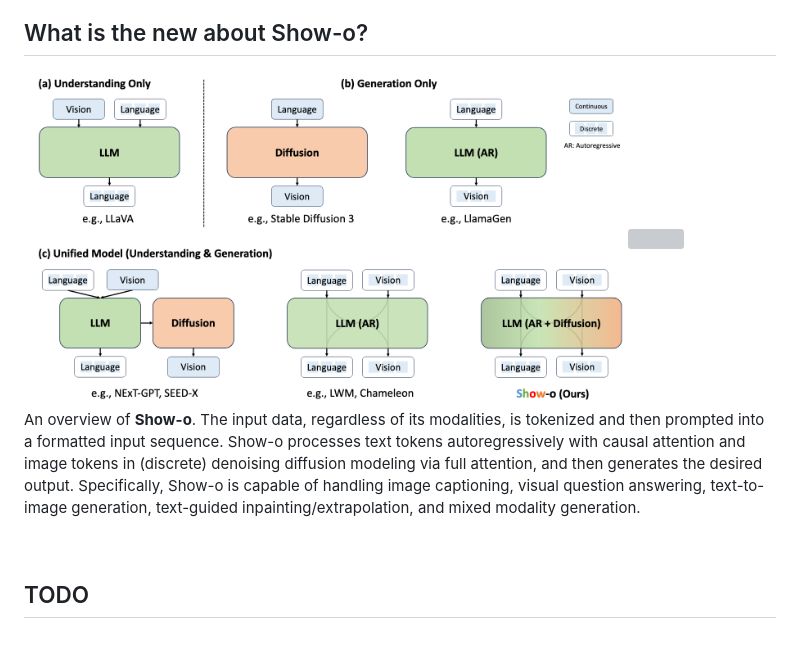
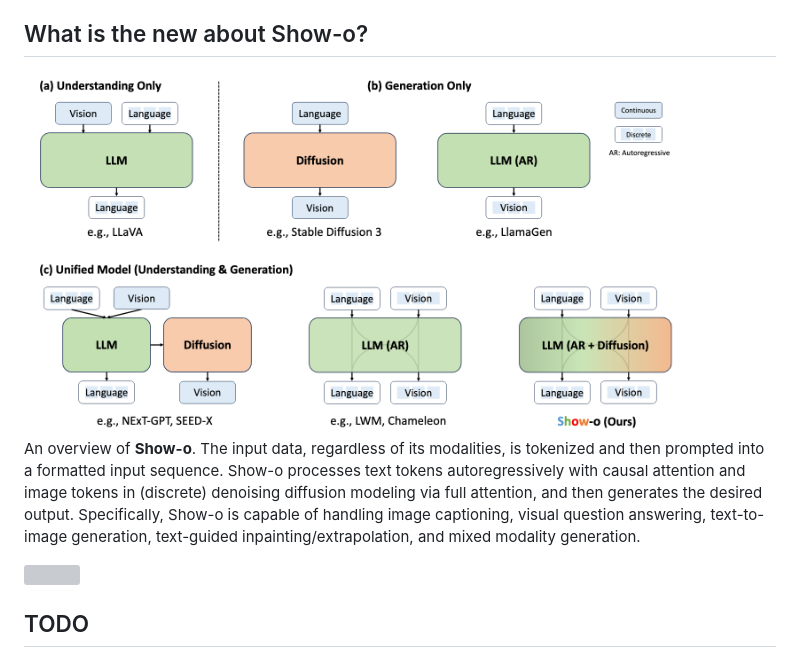
Before and after one commit to showlab/Show-o, a Markdown page: README.md, the part around the change. Drawn GitHub-style; grey boxes are pictures that could not be loaded.

```diff
--- a/README.md
+++ b/README.md
@@ -24,11 +24,11 @@ Zhijie Chen<sup>2</sup>&nbsp;
 * **[2024-08-23]** We release the inference code of Show-o (**1.3B**) for multimodal understanding and generation including image captioning, visual question answering (VQA), text-to-image generation, text-guided inpaitning and extrapolation.
 
 ## What is the new about Show-o?
-<img src="docs/characteristic_comparison.png" width="600">
+<img src="docs/characteristic_comparison.png" width="650">
+
+An overview of **Show-o**. The input data, regardless of its modalities, is tokenized and then prompted into a formatted input sequence. Show-o processes text tokens autoregressively with causal attention and image tokens in (discrete) denoising diffusion modeling via full attention, and then generates the desired output. Specifically, Show-o is capable of handling image captioning, visual question answering, text-to-image generation, text-guided inpainting/extrapolation, and mixed modality generation.
 
 <img src="docs/showo.png" width="1000">
-
-An overview of **Show-o**. The input data, regardless of its modalities, is tokenized and then prompted into a formatted input sequence. Show-o processes text tokens autoregressively with causal attention and image tokens in (discrete) denoising diffusion modeling via full attention, and then generates the desired output. Specifically, Show-o is capable of handling image captioning, visual question answering, text-to-image generation, text-guided inpainting/extrapolation, and mixed modality generation.
 
 <br/>
 
```
